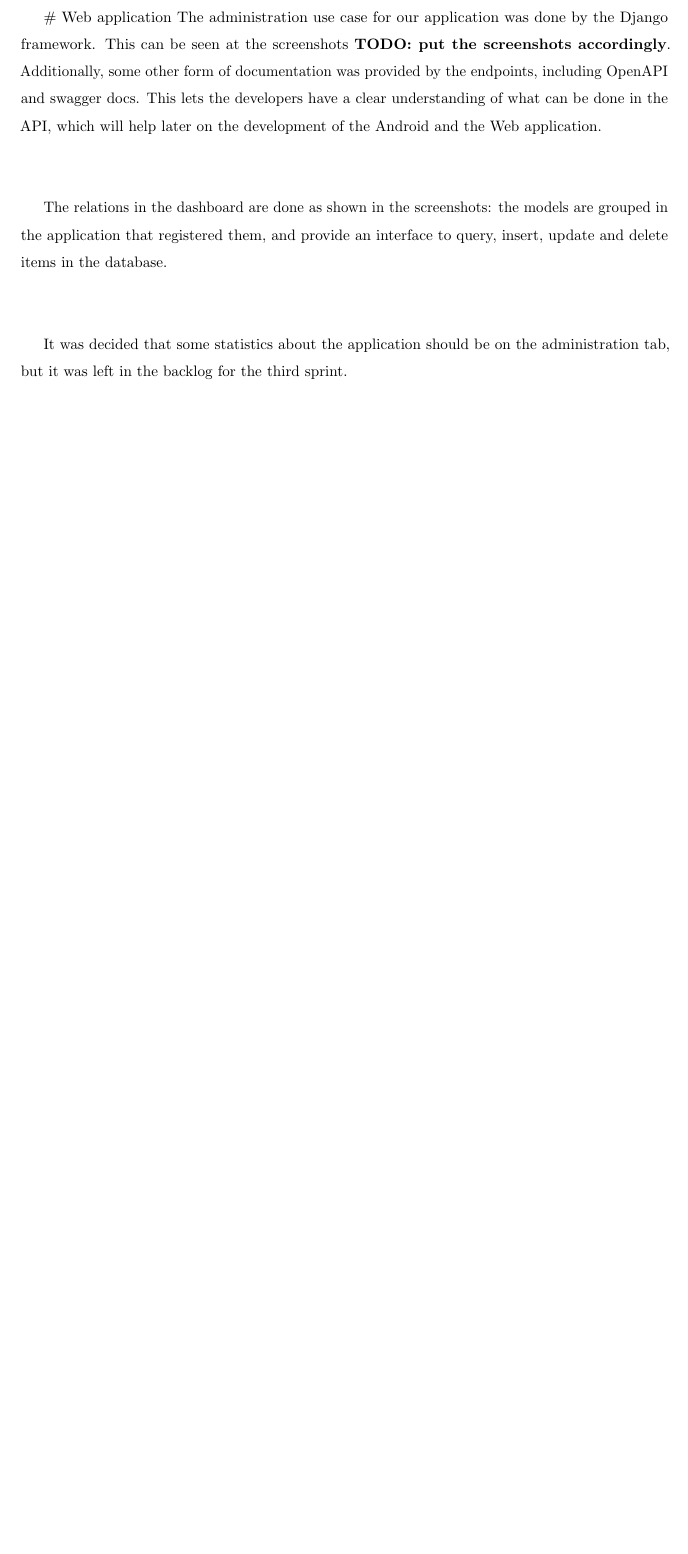
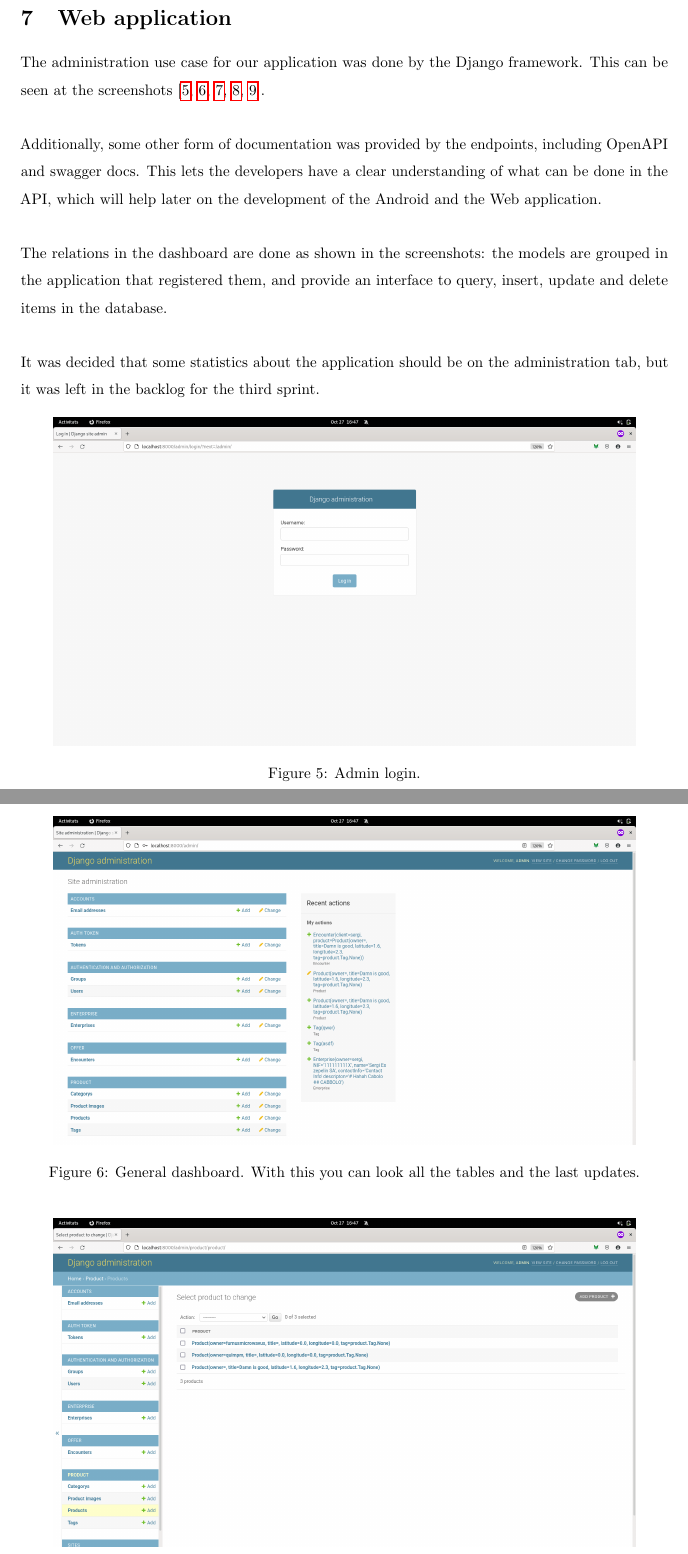
Before and after one commit to commed-it/docs, a LaTeX document (27-oct/sec/main.tex, which reads 27-oct/sec/techdoc.tex): part of page 12 of 20 before the commit and two parts of pages 14 and 15 of 23 after it, the two joined at a grey line, cut so that both start at the same text, the shorter picture padded with empty space. Compiled offline with pdfLaTeX.

Commit message:
Doc delivered.

```diff
--- a/27-oct/sec/main.tex
+++ b/27-oct/sec/main.tex
@@ -1,5 +1,5 @@
 % !TeX spellcheck = en_US
-\documentclass{article}
+\documentclass[a4papaer]{article}
 
 \usepackage[utf8]{inputenc}
 \usepackage{latexsym}
@@ -13,6 +13,7 @@
 \usepackage{graphicx}
 \usepackage{makeidx}
 \usepackage{datetime}
+\usepackage{float}
 \usepackage{multicol}
 \usepackage{setspace}
 \usepackage{enumerate}
@@ -51,7 +52,7 @@
 %%%%%%%%%%%%% CONFIG FILE %%%%%%%%%%%%%
 
 \nc{\mytitle}{Sprint 1}
-\nc{\mysubtitle}{Financial Case}
+\nc{\mysubtitle}{Commed}
 \nc{\authors}{Oriol Alàs Cercós, Nicolas Arias, Yassine Elkihal, Emina Hanzic\\ Joaquim Picó Mora, Sergi Simón Balcells}
 \nc{\datetime}{27\supindex{th} of October, 2021}
 \nc{\assignatura}{IT Project Management}
@@ -69,7 +70,7 @@
 %%%%%%%%%%%%%%%%% MATH %%%%%%%%%%%%%%%%
 
 \nc{\prob}[1]{P({#1})}
-\nc{\probl}[2]{P({#1}|{#2})}
+\nc{\probl}[2]{P({#1\newpage}|{#2})}
 
 %%%%%%%%%%%%%%%%%%%%%%%%%%%%%%%%%%%%%%%
 %%%%%%%%%%%%% TREE CREATOR %%%%%%%%%%%%
--- a/27-oct/sec/techdoc.tex
+++ b/27-oct/sec/techdoc.tex
@@ -471,25 +459,43 @@ storing it in a FormalOffer where all the other values are Null. With
 this solution in mind, the Encounter model was created.
 \\
 \\
-
-\# Web application The administration use case for our application was
-done by the Django framework. This can be seen at the screenshots
-\textbf{TODO: put the screenshots accordingly}. Additionally, some other
+\section{Web application}
+The administration use case for our application was
+done by the Django framework. This can be seen at the screenshots [\ref{fig:admin-1}, \ref{fig:admin-2},
+\ref{fig:admin-3}, \ref{fig:admin-4}, \ref{fig:admin-5}].
+\\
+\\
+Additionally, some other
 form of documentation was provided by the endpoints, including OpenAPI
 and swagger docs. This lets the developers have a clear understanding of
 what can be done in the API, which will help later on the development of
 the Android and the Web application.
 \\
 \\
-
 The relations in the dashboard are done as shown in the screenshots: the
 models are grouped in the application that registered them, and provide
 an interface to query, insert, update and delete items in the database.
 \\
 \\
-
 It was decided that some statistics about the application should be on
 the administration tab, but it was left in the backlog for the third
 sprint.
 
+\begin{figure}[H]
+	\centering
+	\includegraphics[width=0.9\linewidth]{img/admin-img-1.png}
+	\caption{Admin login.}
+	\label{fig:admin-1}
+\end{figure}
 
+\begin{figure}[H]
+	\centering
+	\includegraphics[width=0.9\linewidth]{img/admin-img-2.png}
+	\caption{General dashboard. With this you can look all the tables and the last updates.}
+	\label{fig:admin-2}
+\end{figure}
+
+\begin{figure}[H]
+	\centering
+	\includegraphics[width=0.9\linewidth]{img/admin-img-3.png}
+	\caption{Detail of a Table. In this image , all the records in product can be looked on.}
```
Also changed, not shown: 27-oct/img/database-model.png, 27-oct/sec/img/admin-img-1.png (added), 27-oct/sec/img/admin-img-2.png (added), 27-oct/sec/img/admin-img-3.png (added), 27-oct/sec/img/admin-img-4.png (added), 27-oct/sec/img/admin-img-5.png (added), 27-oct/sec/img/database-model.png, 27-oct/sec/techdoc.tex (52 more changed lines), 1 other file.
